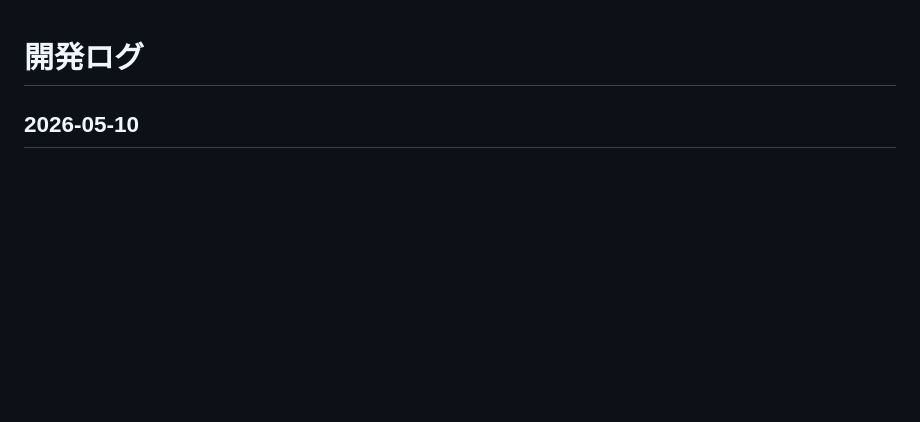
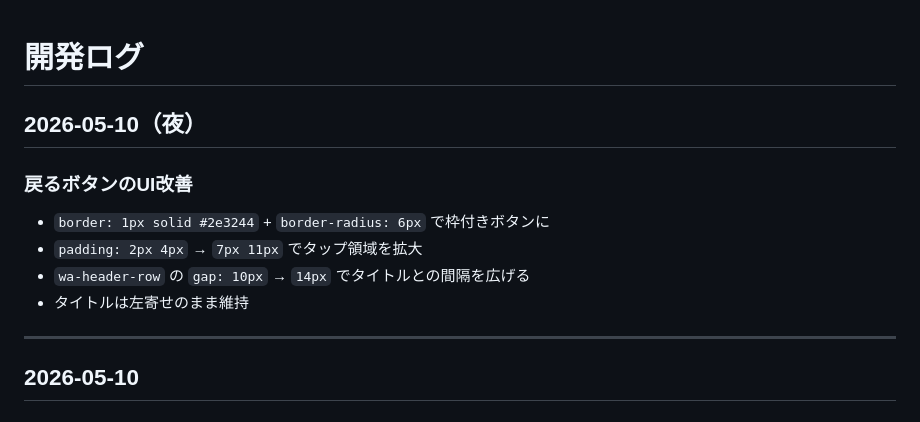
Before and after one commit to twoweller-hub/workoutlog2, a Markdown page: docs/dev-log.md, the part around the change. Rendered like a GitHub page; blank space fills up the shorter version.

Commit message:
dev-log: 戻るボタンUI改善を記録
Co-Authored-By: Claude Sonnet 4.6 <noreply@anthropic.com>

```diff
--- a/docs/dev-log.md
+++ b/docs/dev-log.md
@@ -1,4 +1,15 @@
 # 開発ログ
+
+## 2026-05-10（夜）
+
+### 戻るボタンのUI改善
+
+- `border: 1px solid #2e3244` + `border-radius: 6px` で枠付きボタンに
+- `padding: 2px 4px` → `7px 11px` でタップ領域を拡大
+- `wa-header-row` の `gap: 10px` → `14px` でタイトルとの間隔を広げる
+- タイトルは左寄せのまま維持
+
+---
 
 ## 2026-05-10
 
```
